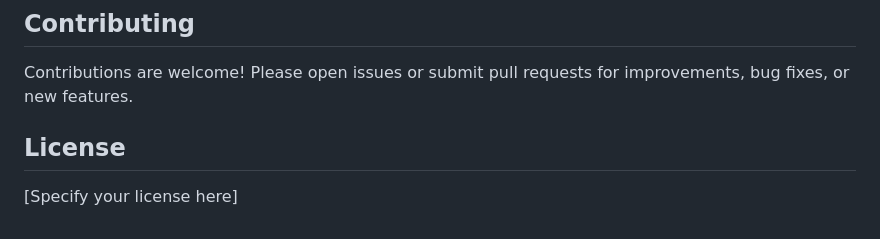
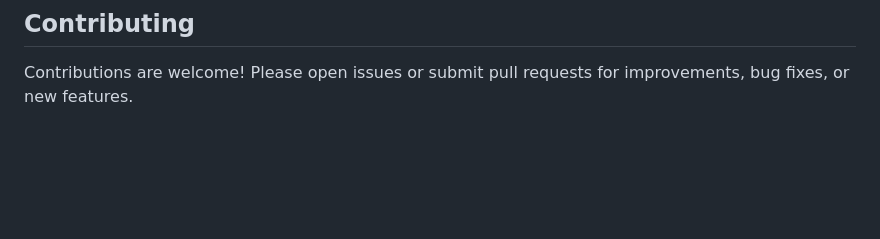
Before and after one commit to DavidMajomi/Loan-Management-System-Experiment, a Markdown page: README.md, the part around the change. Rendered like a GitHub page; blank space fills up the shorter version.

```diff
--- a/README.md
+++ b/README.md
@@ -119,7 +119,3 @@ This will build and run all C++ unit tests as defined in the makefile.
 ## Contributing
 
 Contributions are welcome! Please open issues or submit pull requests for improvements, bug fixes, or new features.
-
-## License
-
-[Specify your license here]
```
